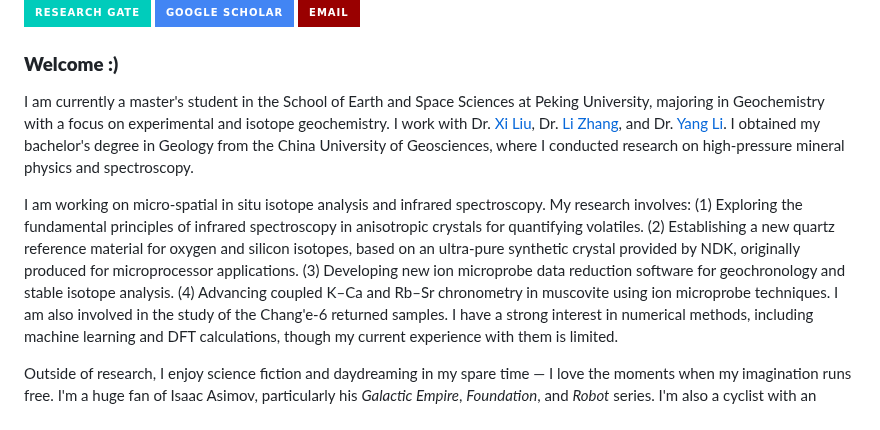
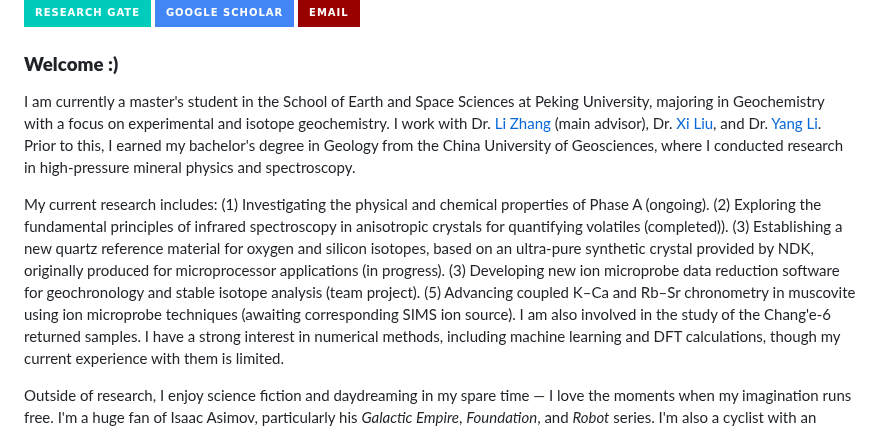
Before and after one commit to Jackson-ZhuoranZhang/Jackson-ZhuoranZhang.github.io, a Markdown page: contents/home.md, the part around the change. Rendered like a GitHub page; badges without logos.

```diff
--- a/contents/home.md
+++ b/contents/home.md
@@ -4,14 +4,14 @@
 
 ### <strong>Welcome :)</strong>
 
-I am currently a master's student in the School of Earth and Space Sciences at Peking University, majoring in Geochemistry with a focus on experimental and isotope geochemistry. I work with Dr. [Xi Liu](https://sess.pku.edu.cn/info/1153/1915.htm), Dr. [Li Zhang](https://scholar.cugb.edu.cn/scholar/scholarDetail/2593.shtml), and Dr. [Yang Li](https://faculty.pku.edu.cn/liy). I obtained my bachelor's degree in Geology from the China University of Geosciences, where I conducted research on high-pressure mineral physics and spectroscopy.
+I am currently a master's student in the School of Earth and Space Sciences at Peking University, majoring in Geochemistry with a focus on experimental and isotope geochemistry. I work with Dr. [Li Zhang](https://scholar.cugb.edu.cn/scholar/scholarDetail/2593.shtml) (main advisor), Dr. [Xi Liu](https://sess.pku.edu.cn/info/1153/1915.htm), and Dr. [Yang Li](https://faculty.pku.edu.cn/liy). Prior to this, I earned my bachelor's degree in Geology from the China University of Geosciences, where I conducted research in high-pressure mineral physics and spectroscopy.
 
-I am working on micro-spatial in situ isotope analysis and infrared spectroscopy.
-My research involves:
-(1) Exploring the fundamental principles of infrared spectroscopy in anisotropic crystals for quantifying volatiles.
-(2) Establishing a new quartz reference material for oxygen and silicon isotopes, based on an ultra-pure synthetic crystal provided by NDK, originally produced for microprocessor applications.
-(3) Developing new ion microprobe data reduction software for geochronology and stable isotope analysis.
-(4) Advancing coupled K–Ca and Rb–Sr chronometry in muscovite using ion microprobe techniques.
+My current research includes:
+(1) Investigating the physical and chemical properties of Phase A (ongoing).
+(2) Exploring the fundamental principles of infrared spectroscopy in anisotropic crystals for quantifying volatiles (completed)).
+(3) Establishing a new quartz reference material for oxygen and silicon isotopes, based on an ultra-pure synthetic crystal provided by NDK, originally produced for microprocessor applications (in progress).
+(3) Developing new ion microprobe data reduction software for geochronology and stable isotope analysis (team project).
+(5) Advancing coupled K–Ca and Rb–Sr chronometry in muscovite using ion microprobe techniques (awaiting corresponding SIMS ion source).
 I am also involved in the study of the Chang'e-6 returned samples. I have a strong interest in numerical methods, including machine learning and DFT calculations, though my current experience with them is limited.
 
 Outside of research, I enjoy science fiction and daydreaming in my spare time — I love the moments when my imagination runs free. I'm a huge fan of Isaac Asimov, particularly his *Galactic Empire*, *Foundation*, and *Robot* series. I'm also a cyclist with an aerodynamic road bike, and I practice modern dance every two weeks.
```
